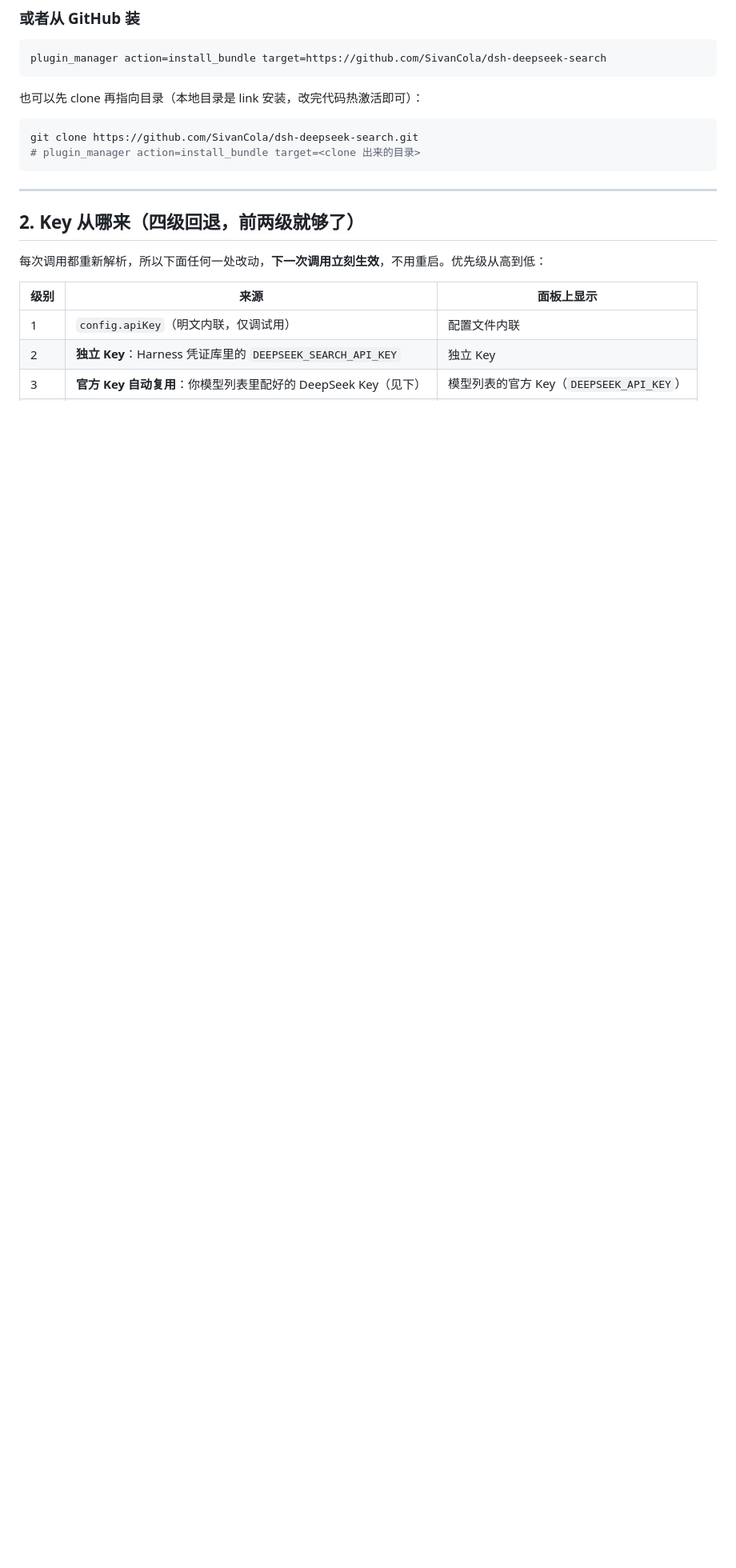
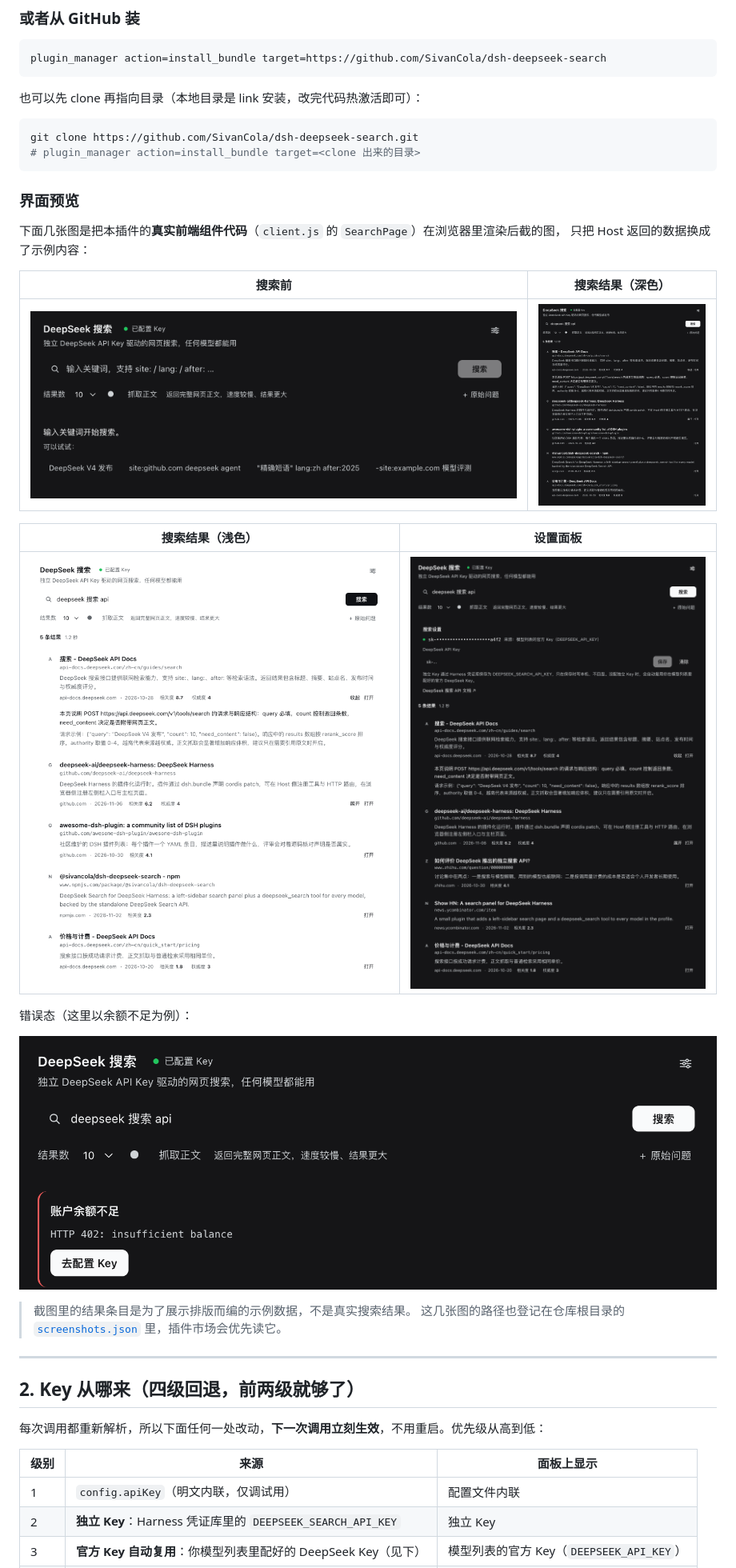
Before and after one commit to SivanCola/dsh-deepseek-search, a Markdown page: README.md, the part around the change. Shown at 80% size. GitHub-like rendering; pictures changed too: assets/screenshot-1-results-dark.png (added), assets/screenshot-2-results-light.png (added), assets/screenshot-3-idle.png (added); blank space fills up the shorter version.

Commit message:
docs: add storefront screenshots rendered from the real panel

````diff
--- a/README.md
+++ b/README.md
@@ -62,6 +62,26 @@ plugin_manager action=install_bundle target=https://github.com/SivanCola/dsh-dee
 git clone https://github.com/SivanCola/dsh-deepseek-search.git
 # plugin_manager action=install_bundle target=<clone 出来的目录>
 ```
+
+### 界面预览
+
+下面几张图是把本插件的**真实前端组件代码**（`client.js` 的 `SearchPage`）在浏览器里渲染后截的图，
+只把 Host 返回的数据换成了示例内容：
+
+| 搜索前 | 搜索结果（深色） |
+|---|---|
+| ![](assets/screenshot-3-idle.png) | ![](assets/screenshot-1-results-dark.png) |
+
+| 搜索结果（浅色） | 设置面板 |
+|---|---|
+| ![](assets/screenshot-2-results-light.png) | ![](assets/screenshot-4-settings.png) |
+
+错误态（这里以余额不足为例）：
+
+![](assets/screenshot-5-error.png)
+
+> 截图里的结果条目是为了展示排版而编的示例数据，不是真实搜索结果。
+> 这几张图的路径也登记在仓库根目录的 [`screenshots.json`](screenshots.json) 里，插件市场会优先读它。
 
 ---
 
````
Also changed, not shown: 2 other files.
